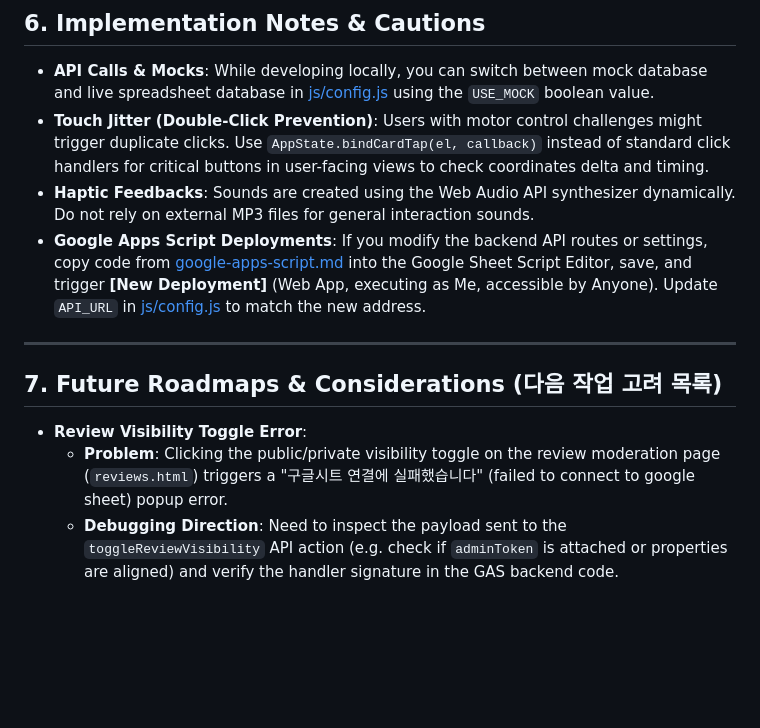
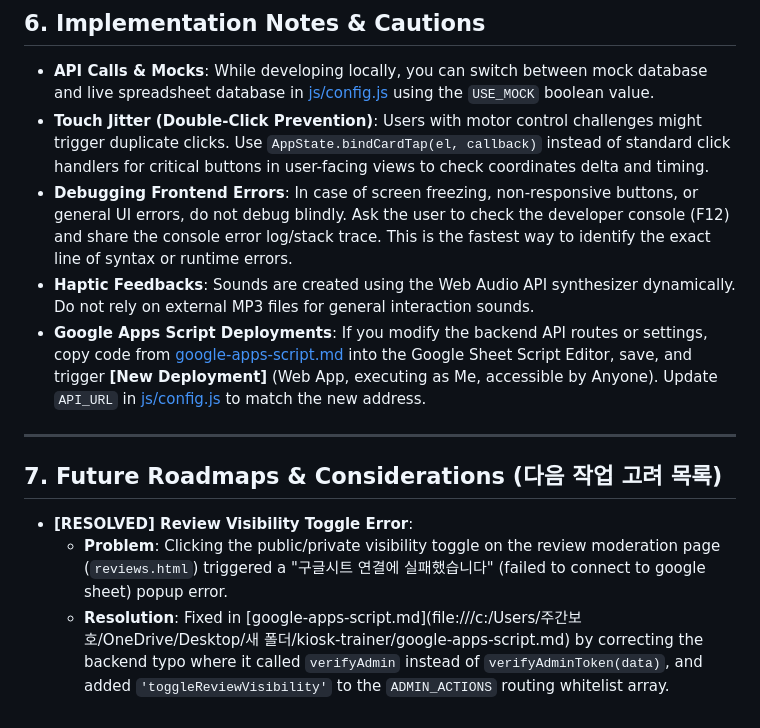
Before and after one commit to cideryman/kiosk-trainer, a Markdown page: handoff.md, the part around the change. Drawn GitHub-style; blank space fills up the shorter version.

Commit message:
후기 상태 변경

```diff
--- a/handoff.md
+++ b/handoff.md
@@ -175,6 +175,7 @@ This is a **Progressive Web App (PWA) Kiosk System** designed for adults with de
 
 * **API Calls & Mocks**: While developing locally, you can switch between mock database and live spreadsheet database in [js/config.js](file:///c:/Users/user/Desktop/키오스크/js/config.js) using the `USE_MOCK` boolean value.
 * **Touch Jitter (Double-Click Prevention)**: Users with motor control challenges might trigger duplicate clicks. Use `AppState.bindCardTap(el, callback)` instead of standard click handlers for critical buttons in user-facing views to check coordinates delta and timing.
+* **Debugging Frontend Errors**: In case of screen freezing, non-responsive buttons, or general UI errors, do not debug blindly. Ask the user to check the developer console (F12) and share the console error log/stack trace. This is the fastest way to identify the exact line of syntax or runtime errors.
 * **Haptic Feedbacks**: Sounds are created using the Web Audio API synthesizer dynamically. Do not rely on external MP3 files for general interaction sounds.
 * **Google Apps Script Deployments**: If you modify the backend API routes or settings, copy code from [google-apps-script.md](file:///c:/Users/user/Desktop/키오스크/google-apps-script.md) into the Google Sheet Script Editor, save, and trigger **[New Deployment]** (Web App, executing as Me, accessible by Anyone). Update `API_URL` in [js/config.js](file:///c:/Users/user/Desktop/키오스크/js/config.js) to match the new address.
 
@@ -182,6 +183,6 @@ This is a **Progressive Web App (PWA) Kiosk System** designed for adults with de
 
 ## 7. Future Roadmaps & Considerations (다음 작업 고려 목록)
 
-* **Review Visibility Toggle Error**:
-  - **Problem**: Clicking the public/private visibility toggle on the review moderation page (`reviews.html`) triggers a "구글시트 연결에 실패했습니다" (failed to connect to google sheet) popup error.
-  - **Debugging Direction**: Need to inspect the payload sent to the `toggleReviewVisibility` API action (e.g. check if `adminToken` is attached or properties are aligned) and verify the handler signature in the GAS backend code.
+* **[RESOLVED] Review Visibility Toggle Error**:
+  - **Problem**: Clicking the public/private visibility toggle on the review moderation page (`reviews.html`) triggered a "구글시트 연결에 실패했습니다" (failed to connect to google sheet) popup error.
+  - **Resolution**: Fixed in [google-apps-script.md](file:///c:/Users/주간보호/OneDrive/Desktop/새 폴더/kiosk-trainer/google-apps-script.md) by correcting the backend typo where it called `verifyAdmin` instead of `verifyAdminToken(data)`, and added `'toggleReviewVisibility'` to the `ADMIN_ACTIONS` routing whitelist array.
```
Also changed, not shown: google-apps-script.md (+3 -2 lines).
